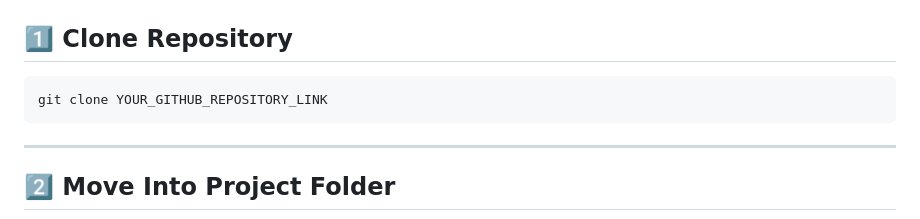
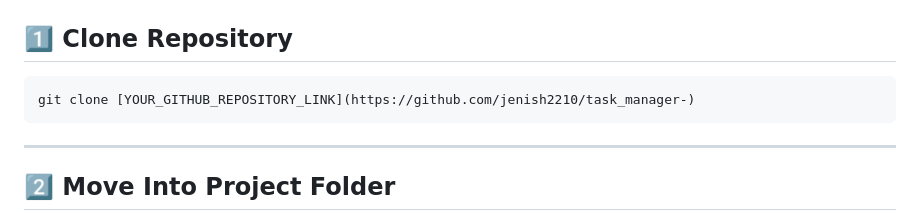
Before and after one commit to jenish2210/task_manager-, a Markdown page: README.md, the part around one of its changes. GitHub-like rendering.

Commit message:
Update links in README.md

````diff
--- a/README.md
+++ b/README.md
@@ -137,7 +137,7 @@ The frontend features a modern:
 ## 1️⃣ Clone Repository
 
 ```bash
-git clone YOUR_GITHUB_REPOSITORY_LINK
+git clone [YOUR_GITHUB_REPOSITORY_LINK](https://github.com/jenish2210/task_manager-)
 ```
 
 ---
````
Also changed, not shown: other parts of README.md (+1 -1 lines).
